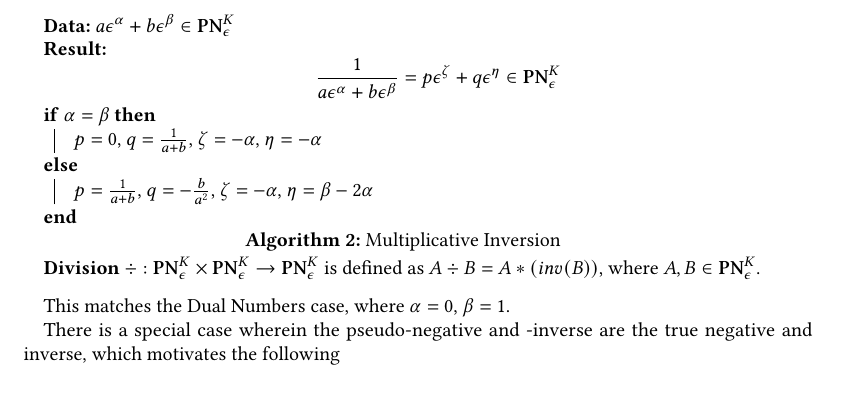
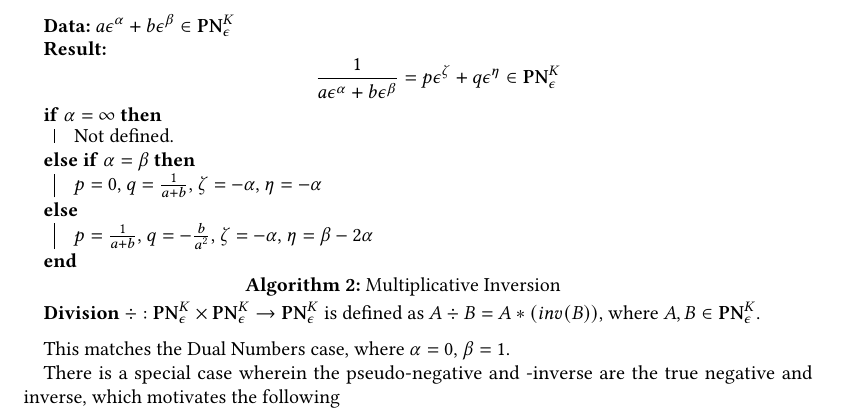
Before and after one commit to yg1523/PowerNumbers.jl, a LaTeX paper (acmdraft/powernumbers.tex): part of page 3 of 4, cut so that both start at the same text, the shorter picture padded with empty space. Compiled offline with pdfLaTeX.

Commit message:
Don't allow -Inf, no inverse of Inf

```diff
--- a/acmdraft/powernumbers.tex
+++ b/acmdraft/powernumbers.tex
@@ -134,7 +134,10 @@ The \textbf{multiplicative pseudo-inverse} $inv:\mathbf{PN}^K_\epsilon \rightarr
 	\SetAlgoLined
 	\KwData{$a\epsilon^\alpha + b\epsilon^\beta \in \mathbf{PN}^K_\epsilon$}
 	\KwResult{$$\frac{1}{a\epsilon^\alpha + b\epsilon^\beta} = p\epsilon^\zeta + q\epsilon^\eta \in \mathbf{PN}^K_\epsilon$$}
-	\uIf{$\alpha=\beta$}{
+	\uIf{$\alpha=\infty$}{
+		Not defined.
+	}
+	\uElseIf{$\alpha=\beta$}{
 		$p = 0$, $q = \frac{1}{a+b}$, $\zeta = -\alpha$, $\eta = -\alpha$
 	}
 	\Else{
```
Also changed, not shown: acmdraft/powernumbers.pdf, 3 other files.
